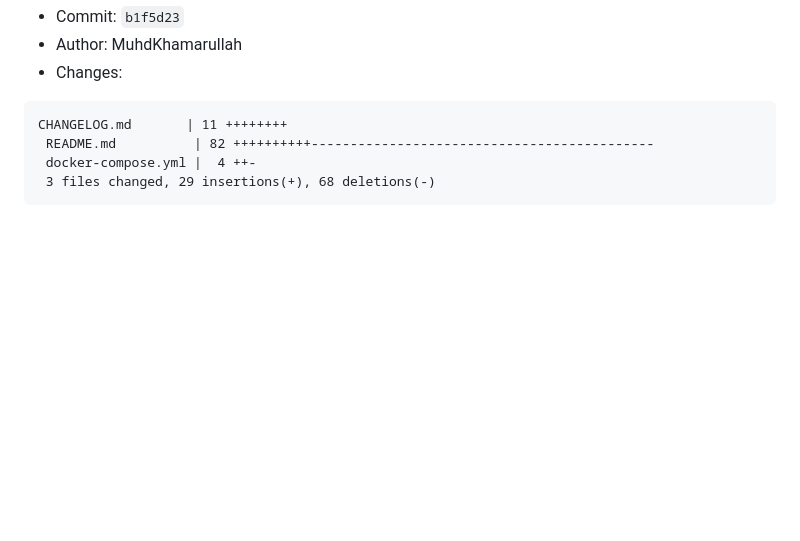
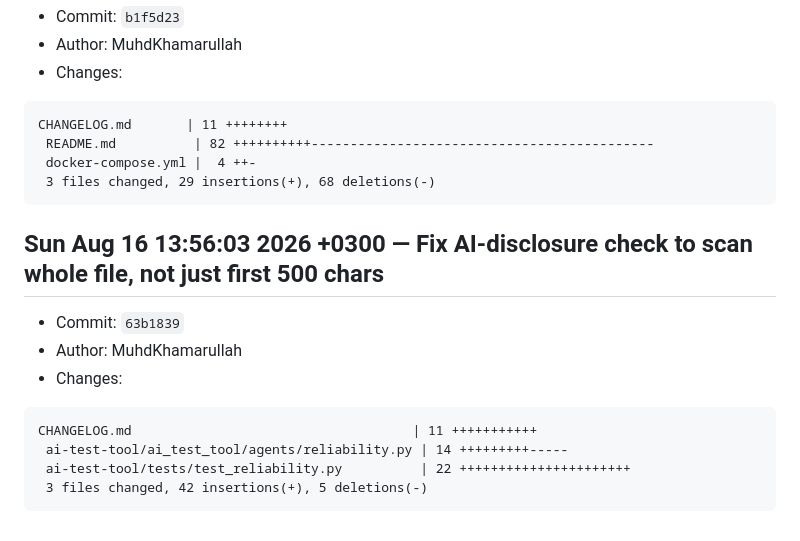
Before and after one commit to khamadev/AIDevAssist, a Markdown page: CHANGELOG.md, the part around the change. GitHub-like rendering; blank space fills up the shorter version.

Commit message:
Fix AI-disclosure check to scan whole file, not just first 500 chars

````diff
--- a/CHANGELOG.md
+++ b/CHANGELOG.md
@@ -179,3 +179,14 @@ CHANGELOG.md       | 11 ++++++++
  docker-compose.yml |  4 ++-
  3 files changed, 29 insertions(+), 68 deletions(-)
 ```
+
+## Sun Aug 16 13:56:03 2026 +0300 — Fix AI-disclosure check to scan whole file, not just first 500 chars
+- Commit: `63b1839`
+- Author: MuhdKhamarullah
+- Changes:
+```
+CHANGELOG.md                                    | 11 +++++++++++
+ ai-test-tool/ai_test_tool/agents/reliability.py | 14 +++++++++-----
+ ai-test-tool/tests/test_reliability.py          | 22 ++++++++++++++++++++++
+ 3 files changed, 42 insertions(+), 5 deletions(-)
+```
````
